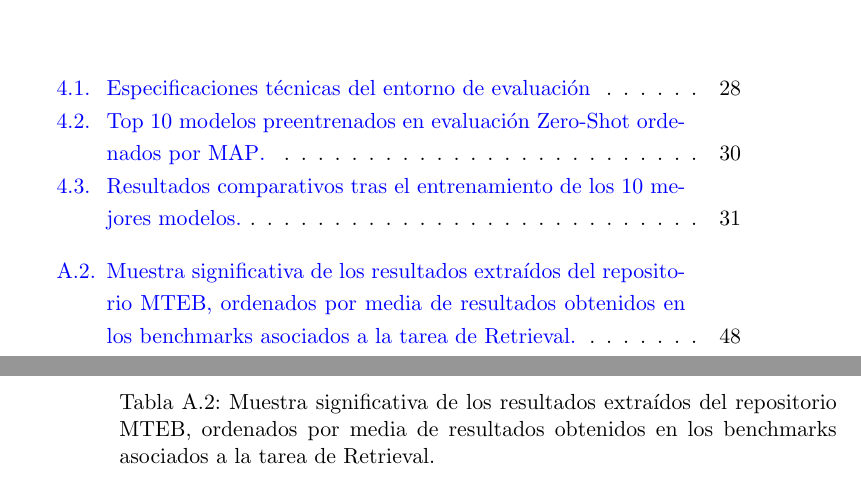
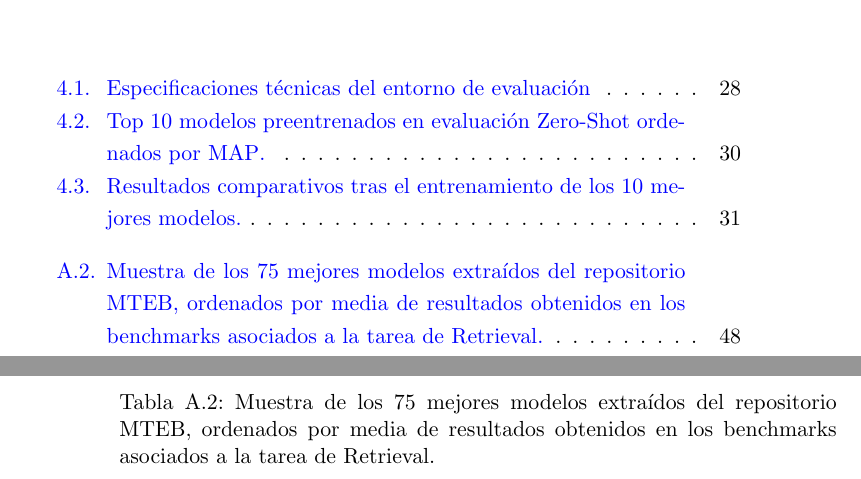
Before and after one commit to davidgc14/TalentCLEF-TaskA, a LaTeX book (latex/TFM.tex, which reads latex/capitulos/Tablas.tex): two parts of pages 15 and 64 of 66, joined at a grey line, cut so that both start at the same text. Compiled offline with pdfLaTeX.

Commit message:
fix: Being more explicit on how many rows are in the table

```diff
--- a/latex/capitulos/Tablas.tex
+++ b/latex/capitulos/Tablas.tex
@@ -365,6 +365,6 @@
         % binhquoc/deberta-v1-base                                             & 6.63                 \\
         \hline
     \end{tabular}
-    \caption{Muestra significativa de los resultados extraídos del repositorio MTEB, ordenados por media de resultados obtenidos en los benchmarks asociados a la tarea de Retrieval.}
+    \caption{Muestra de los 75 mejores modelos extraídos del repositorio MTEB, ordenados por media de resultados obtenidos en los benchmarks asociados a la tarea de Retrieval.}
     \label{tab:resultados_completos_modelos_mteb_retrieval}
 \end{table}
```
Also changed, not shown: 1 other file.
